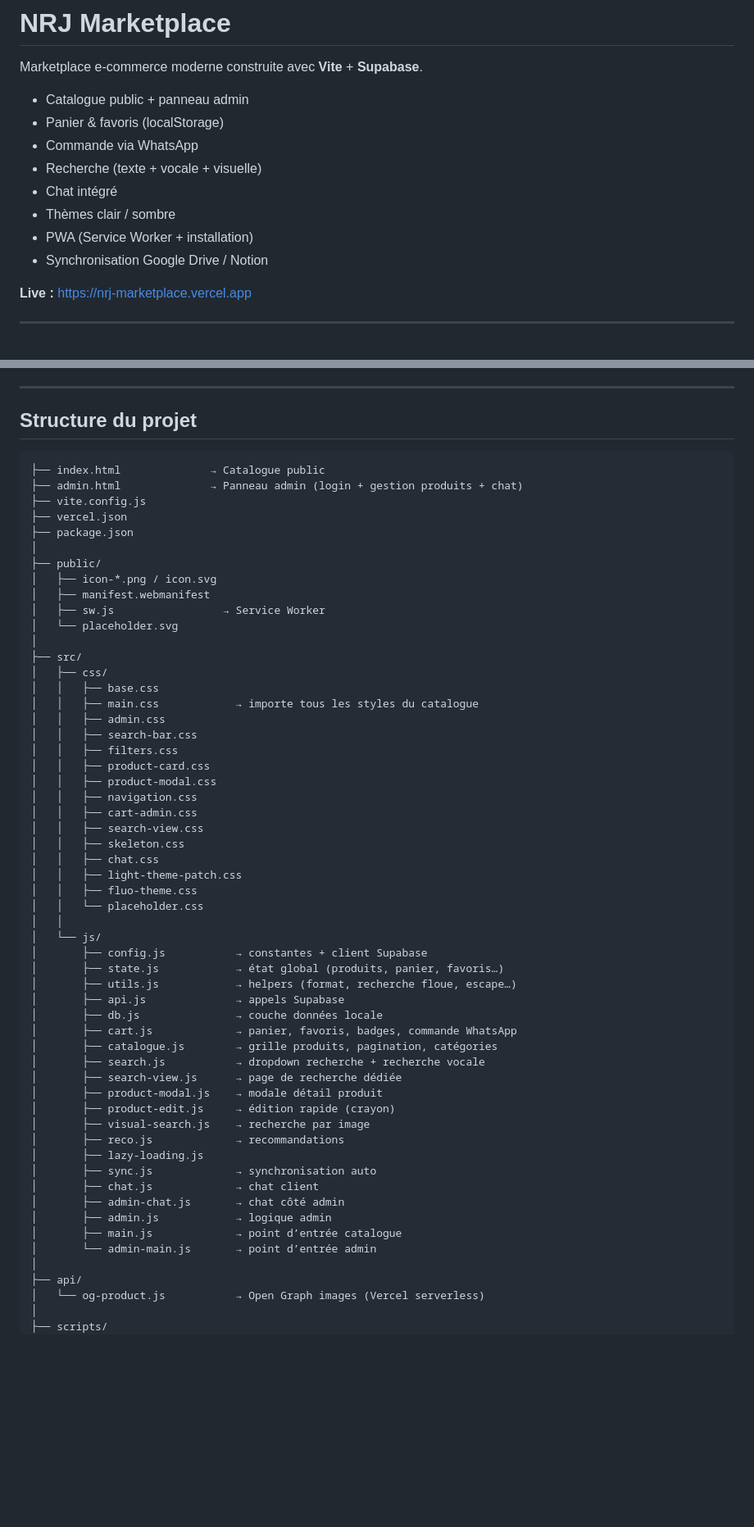
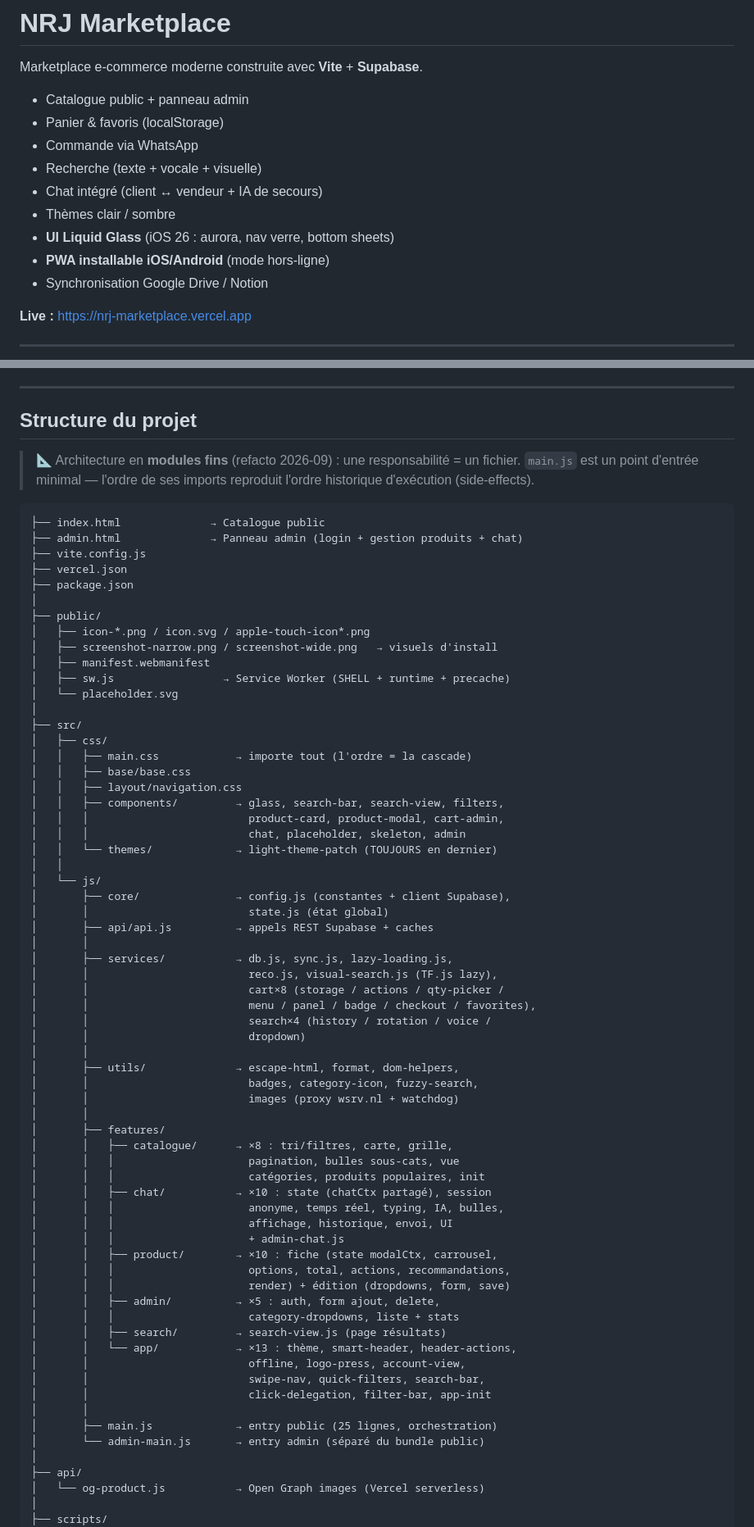
Before and after one commit to Nejb00/nrj-marketplace, a Markdown page: README.md, 2 parts joined by grey strips. Shown at 82% size. Drawn GitHub-style; blank space fills up the shorter version.

Commit message:
docs: README à jour — arborescence post-refacto + liquid glass + PWA
- Structure : 77 modules (core/api/services/utils/features) + entries fins
- Nouveautés documentées : UI Liquid Glass, PWA installable iOS,
  TF.js lazy, entry admin séparé, images proxy wsrv.nl + watchdog
- Notes d'architecture : règles TDZ / imports CSS relatifs / ctx partagés

````diff
--- a/README.md
+++ b/README.md
@@ -6,9 +6,10 @@ Marketplace e-commerce moderne construite avec **Vite** + **Supabase**.
 - Panier & favoris (localStorage)
 - Commande via WhatsApp
 - Recherche (texte + vocale + visuelle)
-- Chat intégré
+- Chat intégré (client ↔ vendeur + IA de secours)
 - Thèmes clair / sombre
-- PWA (Service Worker + installation)
+- **UI Liquid Glass** (iOS 26 : aurora, nav verre, bottom sheets)
+- **PWA installable iOS/Android** (mode hors-ligne)
 - Synchronisation Google Drive / Notion
 
 **Live :** https://nrj-marketplace.vercel.app
@@ -26,6 +27,10 @@ Marketplace e-commerce moderne construite avec **Vite** + **Supabase**.
 
 ## Structure du projet
 
+> 📐 Architecture en **modules fins** (refacto 2026-09) : une responsabilité
+> = un fichier. `main.js` est un point d'entrée minimal — l'ordre de ses
+> imports reproduit l'ordre historique d'exécution (side-effects).
+
 ```
 ├── index.html              → Catalogue public
 ├── admin.html              → Panneau admin (login + gestion produits + chat)
@@ -34,50 +39,59 @@ Marketplace e-commerce moderne construite avec **Vite** + **Supabase**.
 ├── package.json
 │
 ├── public/
-│   ├── icon-*.png / icon.svg
+│   ├── icon-*.png / icon.svg / apple-touch-icon*.png
+│   ├── screenshot-narrow.png / screenshot-wide.png   → visuels d'install
 │   ├── manifest.webmanifest
-│   ├── sw.js                 → Service Worker
+│   ├── sw.js                 → Service Worker (SHELL + runtime + precache)
 │   └── placeholder.svg
 │
 ├── src/
 │   ├── css/
-│   │   ├── base.css
-│   │   ├── main.css            → importe tous les styles du catalogue
-│   │   ├── admin.css
-│   │   ├── search-bar.css
-│   │   ├── filters.css
-│   │   ├── product-card.css
-│   │   ├── product-modal.css
-│   │   ├── navigation.css
-│   │   ├── cart-admin.css
-│   │   ├── search-view.css
-│   │   ├── skeleton.css
-│   │   ├── chat.css
-│   │   ├── light-theme-patch.css
-│   │   ├── fluo-theme.css
-│   │   └── placeholder.css
+│   │   ├── main.css            → importe tout (l'ordre = la cascade)
+│   │   ├── base/base.css
+│   │   ├── layout/navigation.css
+│   │   ├── components/         → glass, search-bar, search-view, filters,
+│   │   │                         product-card, product-modal, cart-admin,
+│   │   │                         chat, placeholder, skeleton, admin
+│   │   └── themes/             → light-theme-patch (TOUJOURS en dernier)
 │   │
 │   └── js/
-│       ├── config.js           → constantes + client Supabase
-│       ├── state.js            → état global (produits, panier, favoris…)
-│       ├── utils.js            → helpers (format, recherche floue, escape…)
-│       ├── api.js              → appels Supabase
-│       ├── db.js               → couche données locale
-│       ├── cart.js             → panier, favoris, badges, commande WhatsApp
-│       ├── catalogue.js        → grille produits, pagination, catégories
-│       ├── search.js           → dropdown recherche + recherche vocale
-│       ├── search-view.js      → page de recherche dédiée
-│       ├── product-modal.js    → modale détail produit
-│       ├── product-edit.js     → édition rapide (crayon)
-│       ├── visual-search.js    → recherche par image
-│       ├── reco.js             → recommandations
-│       ├── lazy-loading.js
-│       ├── sync.js             → synchronisation auto
-│       ├── chat.js             → chat client
-│       ├── admin-chat.js       → chat côté admin
-│       ├── admin.js            → logique admin
-│       ├── main.js             → point d’entrée catalogue
-│       └── admin-main.js       → point d’entrée admin
+│       ├── core/               → config.js (constantes + client Supabase),
+│       │                         state.js (état global)
+│       ├── api/api.js          → appels REST Supabase + caches
+│       │
+│       ├── services/           → db.js, sync.js, lazy-loading.js,
+│       │                         reco.js, visual-search.js (TF.js lazy),
+│       │                         cart×8 (storage / actions / qty-picker /
+│       │                         menu / panel / badge / checkout / favorites),
+│       │                         search×4 (history / rotation / voice /
+│       │                         dropdown)
+│       │
+│       ├── utils/              → escape-html, format, dom-helpers,
+│       │                         badges, category-icon, fuzzy-search,
+│       │                         images (proxy wsrv.nl + watchdog)
+│       │
+│       ├── features/
+│       │   ├── catalogue/      → ×8 : tri/filtres, carte, grille,
+│       │   │                     pagination, bulles sous-cats, vue
+│       │   │                     catégories, produits populaires, init
+│       │   ├── chat/           → ×10 : state (chatCtx partagé), session
+│       │   │                     anonyme, temps réel, typing, IA, bulles,
+│       │   │                     affichage, historique, envoi, UI
+│       │   │                     + admin-chat.js
+│       │   ├── product/        → ×10 : fiche (state modalCtx, carrousel,
+│       │   │                     options, total, actions, recommandations,
+│       │   │                     render) + édition (dropdowns, form, save)
+│       │   ├── admin/          → ×5 : auth, form ajout, delete,
+│       │   │                     category-dropdowns, liste + stats
+│       │   ├── search/         → search-view.js (page résultats)
+│       │   └── app/            → ×13 : thème, smart-header, header-actions,
+│       │                         offline, logo-press, account-view,
+│       │                         swipe-nav, quick-filters, search-bar,
+│       │                         click-delegation, filter-bar, app-init
+│       │
+│       ├── main.js             → entry public (25 lignes, orchestration)
+│       └── admin-main.js       → entry admin (séparé du bundle public)
 │
 ├── api/
 │   └── og-product.js           → Open Graph images (Vercel serverless)
````
Also changed, not shown: other parts of README.md (+14 -4 lines).
